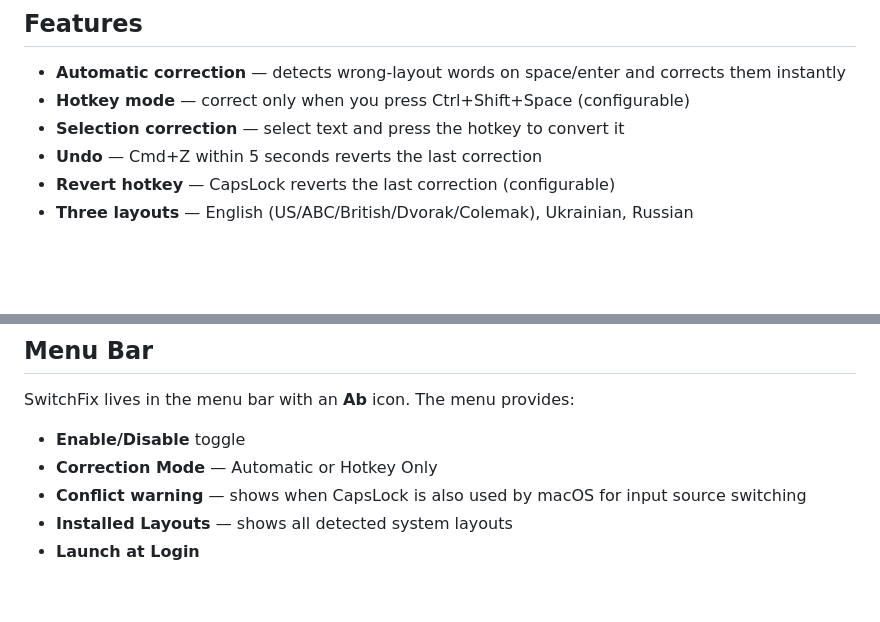
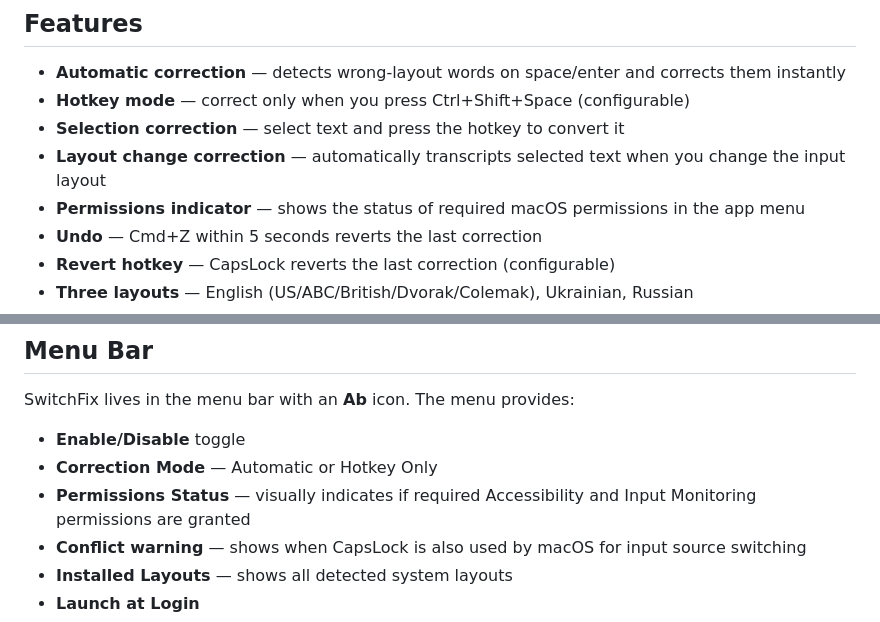
Before and after one commit to rundax/SwitchFix, a Markdown page: README.md, 2 parts joined by grey strips. Drawn GitHub-style; blank space fills up the shorter version.

Commit message:
docs: update README with new features from v0.0.5

```diff
--- a/README.md
+++ b/README.md
@@ -10,6 +10,8 @@ macOS menu bar utility that auto-corrects keyboard layout mistakes. Type in the
 - **Automatic correction** — detects wrong-layout words on space/enter and corrects them instantly
 - **Hotkey mode** — correct only when you press Ctrl+Shift+Space (configurable)
 - **Selection correction** — select text and press the hotkey to convert it
+- **Layout change correction** — automatically transcripts selected text when you change the input layout
+- **Permissions indicator** — shows the status of required macOS permissions in the app menu
 - **Undo** — Cmd+Z within 5 seconds reverts the last correction
 - **Revert hotkey** — CapsLock reverts the last correction (configurable)
 - **Three layouts** — English (US/ABC/British/Dvorak/Colemak), Ukrainian, Russian
@@ -148,6 +150,7 @@ SwitchFix lives in the menu bar with an **Ab** icon. The menu provides:
 
 - **Enable/Disable** toggle
 - **Correction Mode** — Automatic or Hotkey Only
+- **Permissions Status** — visually indicates if required Accessibility and Input Monitoring permissions are granted
 - **Conflict warning** — shows when CapsLock is also used by macOS for input source switching
 - **Installed Layouts** — shows all detected system layouts
 - **Launch at Login**
```
